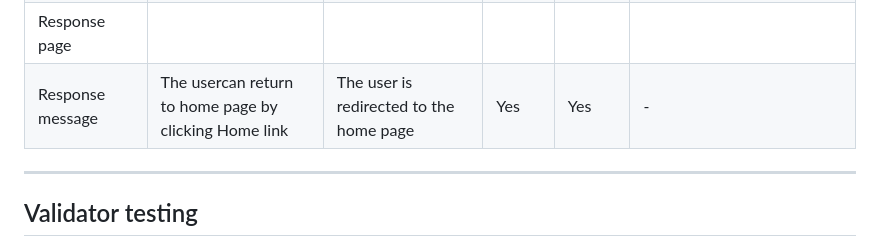
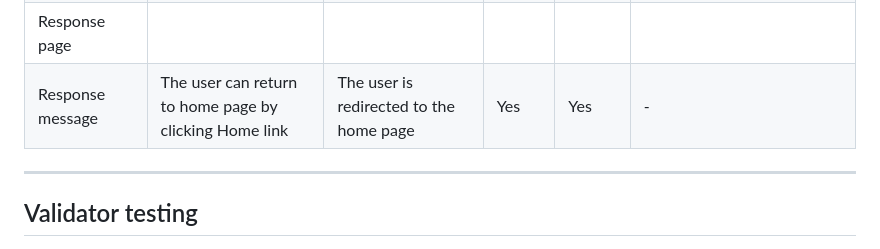
Before and after one commit to FemiMerit/Project1, a Markdown page: TESTING.md, the part around the change. Rendered like a GitHub page.

```diff
--- a/TESTING.md
+++ b/TESTING.md
@@ -64,7 +64,7 @@ In order to confirm the correct functionality, responsiveness, and appearance:
 | Message input | Enter the message | The message is entered | Yes | Yes | If user doesn't enter the email, the error message appears. If user enters nothing, the error message appears |
 | "Submit" button | Click on the "Submit" button | The user is redirected to the response page | Yes | Yes | - |
 | Response page | | | | | |
-| Response message | The usercan return to home page by clicking Home link | The user is redirected to the home page | Yes | Yes | - |
+| Response message | The user can return to home page by clicking Home link | The user is redirected to the home page | Yes | Yes | - |
 
 ---
 ## Validator testing
```
